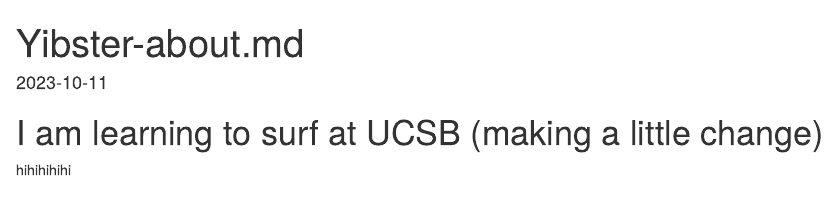
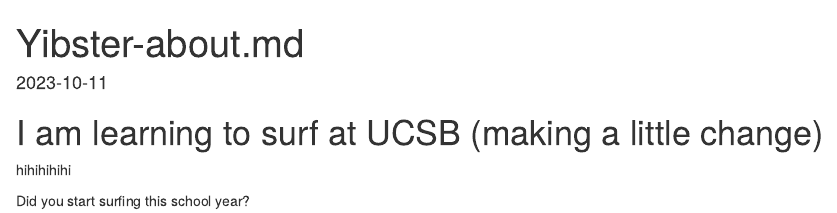
Before and after one commit to PSTAT197-F23/group-sandbox-team-5-section3, an R Markdown document (class-activity/Yibster-about.Rmd): the page in a window 1100 px wide, from its top. Rendered offline with R 4.5, knitr and Pandoc, with nearby package versions.

Commit message:
Jackie edit on Yibster

```diff
--- a/class-activity/Yibster-about.Rmd
+++ b/class-activity/Yibster-about.Rmd
@@ -11,3 +11,5 @@ knitr::opts_chunk$set(echo = TRUE)
 
 # I am learning to surf at UCSB (making a little change)
 hihihihihi
+
+Did you start surfing this school year?
```
